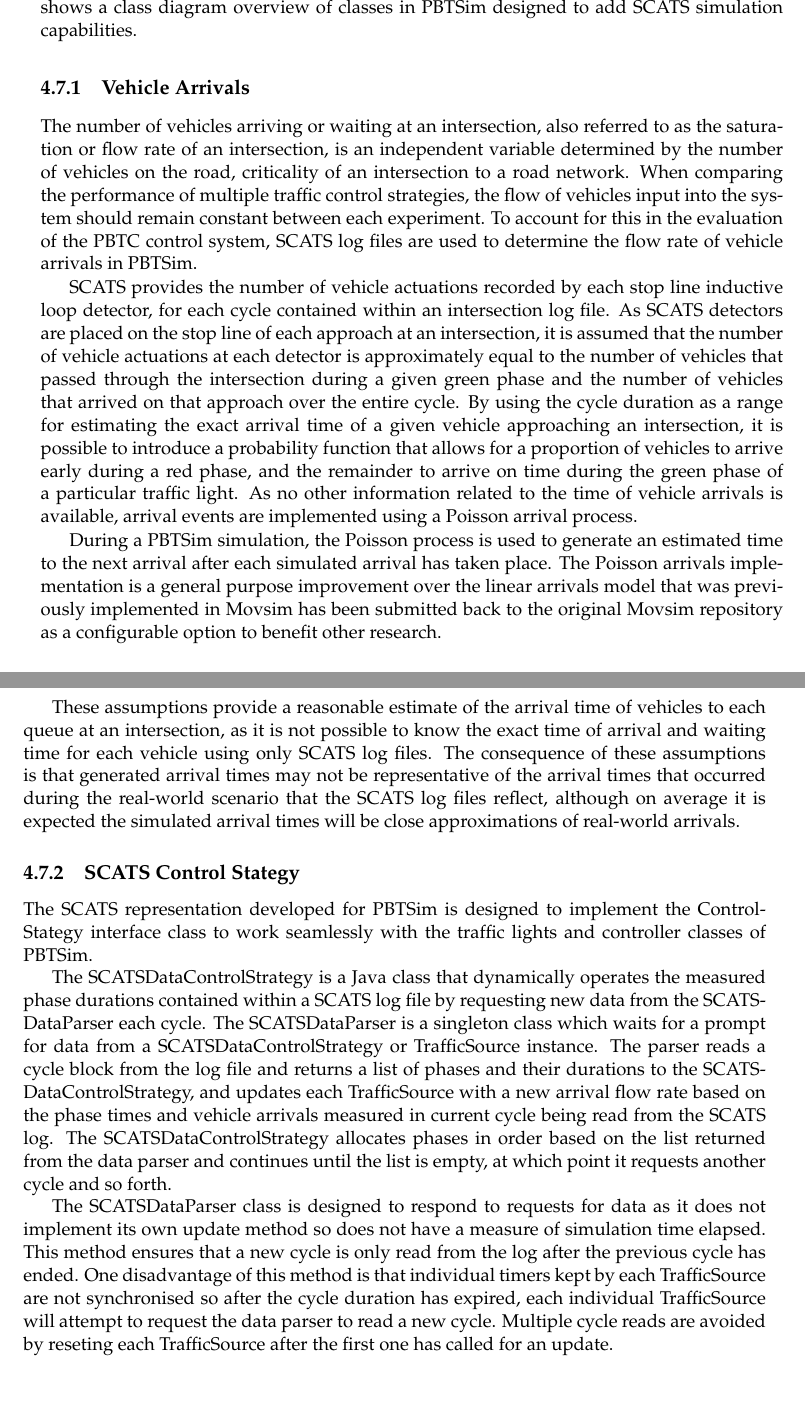
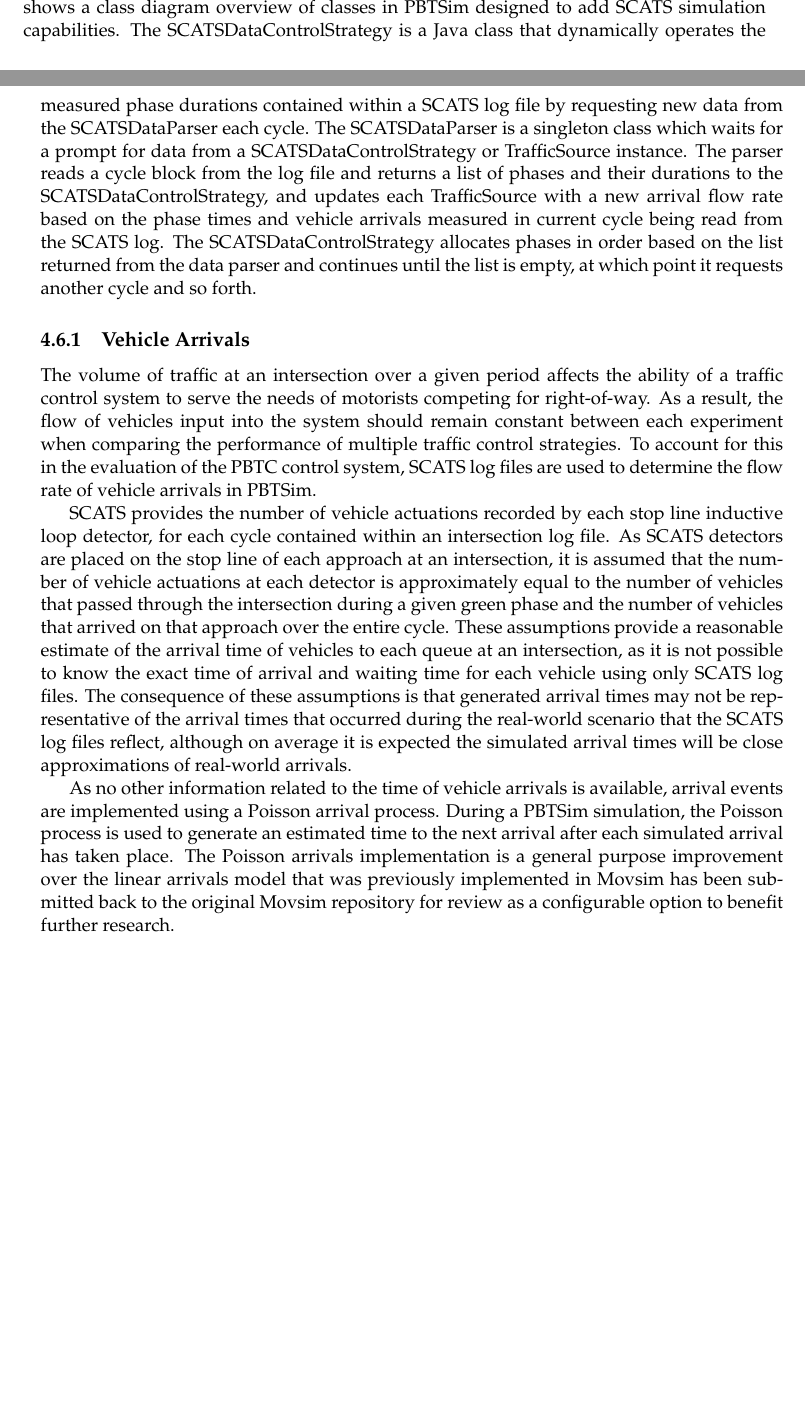
Before and after one commit to jamesmccann-zz/engr489-priority-based-traffic-control, a LaTeX thesis (final_report.tex, which reads implementation.tex): two parts of pages 29 and 30 of 59 before the commit and two parts of pages 28 and 29 of 59 after it, joined at a grey line, cut so that both start at the same text, the shorter picture padded with empty space. The pictures show the PDF file final_report.pdf that the author committed with the source.

Commit message:
Updates to SCATS Representation

```diff
--- a/implementation.tex
+++ b/implementation.tex
@@ -152,32 +152,22 @@ Phase Duration ($s$) & Queue Clear Distance ($m$) \\
 \label{vehiclecleardistances}
 \end{table}
 
-\section{Implementation of a SCATS Control Strategy}
+\section{Implementation of the SCATS Control Strategy}
 
 % can use the SCATS data to determine arrivals and signal settings each cyclex
-Development of a SCATS representation is a requirement of the evaluation process of this project. As SCATS is deployed on most of the controlled intersections within New Zealand and uses an adaptive traffic control algorithm to respond to near real-time traffic demand, it is appropriate for comparison with the PBTC control algorithm.
+Development of a SCATS representation is a requirement of the evaluation process of this project. As SCATS is deployed on most of the controlled intersections within New Zealand and uses an adaptive traffic control algorithm to respond to near real-time traffic demand, it is appropriate for experimental comparison with the PBTC control algorithm.
 
-As SCATS is a commercial system, no software or algorithms are available for public research. As a result, the SCATS implementation developed for PBTSim is designed to recreate a realistic representation of real-world SCATS behaviour using an available log file of vehicle arrivals and allocated phase times at different intersections in Wellington City. An example of the SCATS log file format is shown in Appendix A. Log files for intersections in Wellington City were provided for a 12 hour period of a typical day by the Wellington City Council.
+SCATS is a commercial system, no software or algorithms are available for public research. As a result, the SCATS implementation developed for PBTSim is designed to recreate a realistic representation of real-world SCATS behaviour using an available log file of vehicle arrivals and allocated phase times at different intersections in Wellington City. An example of the SCATS log file format is shown in Appendix A. Log files for intersections in Wellington City were provided for a 13-hour period of a typical day by the Wellington City Council.
 
 Each SCATS log file consists of an ordered sequence of data blocks for each single cycle of operation of a given traffic light controller, sent to SCATS by the controller at the end of each cycle. The cycle block contains state information required by SCATS to calculate the phase timings for the next cycle, including number of vehicle detector actuations per approach, i.e. the number of vehicles that entered the intersection on each approach; and the order and time of each of the phase splits run by the controller during that cycle.
 
-The design and implementation of a software package to simulate SCATS behaviour involved replicating the arrivals recorded by SCATS over the fixed period of the log, and developing a control strategy to operate phase times for each cycle of the log. Figure ~\ref{scatsclassdiagram} shows a class diagram overview of classes in PBTSim designed to add SCATS simulation capabilities.
+The design and implementation of a software package to simulate SCATS behaviour involved replicating the arrivals recorded by SCATS over the fixed period of the log, and developing a control strategy to operate phase times for each cycle of the log. Figure ~\ref{scatsclassdiagram} shows a class diagram overview of classes in PBTSim designed to add SCATS simulation capabilities. The SCATSDataControlStrategy is a Java class that dynamically operates the measured phase durations contained within a SCATS log file by requesting new data from the SCATSDataParser each cycle. The SCATSDataParser is a singleton class which waits for a prompt for data from a SCATSDataControlStrategy or TrafficSource instance. The parser reads a cycle block from the log file and returns a list of phases and their durations to the SCATSDataControlStrategy, and updates each TrafficSource with a new arrival flow rate based on the phase times and vehicle arrivals measured in current cycle being read from the SCATS log. The SCATSDataControlStrategy allocates phases in order based on the list returned from the data parser and continues until the list is empty, at which point it requests another cycle and so forth.
 
 % good up to here
 \subsection{Vehicle Arrivals}
 
-The number of vehicles arriving or waiting at an intersection, also referred to as the saturation or flow rate of an intersection, is an independent variable determined by the number of vehicles on the road, criticality of an intersection to a road network. When comparing the performance of multiple traffic control strategies, the flow of vehicles input into the system should remain constant between each experiment. To account for this in the evaluation of the PBTC control system, SCATS log files are used to determine the flow rate of vehicle arrivals in PBTSim.
+The volume of traffic at an intersection over a given period affects the ability of a traffic control system to serve the needs of motorists competing for right-of-way. As a result, the flow of vehicles input into the system should remain constant between each experiment when comparing the performance of multiple traffic control strategies. To account for this in the evaluation of the PBTC control system, SCATS log files are used to determine the flow rate of vehicle arrivals in PBTSim.
 
-SCATS provides the number of vehicle actuations recorded by each stop line inductive loop detector, for each cycle contained within an intersection log file. As SCATS detectors are placed on the stop line of each approach at an intersection, it is assumed that the number of vehicle actuations at each detector is approximately equal to the number of vehicles that passed through the intersection during a given green phase and the number of vehicles that arrived on that approach over the entire cycle. By using the cycle duration as a range for estimating the exact arrival time of a given vehicle approaching an intersection, it is possible to introduce a probability function that allows for a proportion of vehicles to arrive early during a red phase, and the remainder to arrive on time during the green phase of a particular traffic light. As no other information related to the time of vehicle arrivals is available, arrival events are implemented using a Poisson arrival process.
+SCATS provides the number of vehicle actuations recorded by each stop line inductive loop detector, for each cycle contained within an intersection log file. As SCATS detectors are placed on the stop line of each approach at an intersection, it is assumed that the number of vehicle actuations at each detector is approximately equal to the number of vehicles that passed through the intersection during a given green phase and the number of vehicles that arrived on that approach over the entire cycle. These assumptions provide a reasonable estimate of the arrival time of vehicles to each queue at an intersection, as it is not possible to know the exact time of arrival and waiting time for each vehicle using only SCATS log files. The consequence of these assumptions is that generated arrival times may not be representative of the arrival times that occurred during the real-world scenario that the SCATS log files reflect, although on average it is expected the simulated arrival times will be close approximations of real-world arrivals.
 
-During a PBTSim simulation, the Poisson process is used to generate an estimated time to the next arrival after each simulated arrival has taken place. The Poisson arrivals implementation is a general purpose improvement over the linear arrivals model that was previously implemented in Movsim has been submitted back to the original Movsim repository as a configurable option to benefit other research.
-
-These assumptions provide a reasonable estimate of the arrival time of vehicles to each queue at an intersection, as it is not possible to know the exact time of arrival and waiting time for each vehicle using only SCATS log files. The consequence of these assumptions is that generated arrival times may not be representative of the arrival times that occurred during the real-world scenario that the SCATS log files reflect, although on average it is expected the simulated arrival times will be close approximations of real-world arrivals.
-
-\subsection{SCATS Control Stategy}
-
-The SCATS representation developed for PBTSim is designed to implement the ControlStategy interface class to work seamlessly with the traffic lights and controller classes of PBTSim.
-
-The SCATSDataControlStrategy is a Java class that dynamically operates the measured phase durations contained within a SCATS log file by requesting new data from the SCATSDataParser each cycle. The SCATSDataParser is a singleton class which waits for a prompt for data from a SCATSDataControlStrategy or TrafficSource instance. The parser reads a cycle block from the log file and returns a list of phases and their durations to the SCATSDataControlStrategy, and updates each TrafficSource with a new arrival flow rate based on the phase times and vehicle arrivals measured in current cycle being read from the SCATS log. The SCATSDataControlStrategy allocates phases in order based on the list returned from the data parser and continues until the list is empty, at which point it requests another cycle and so forth.
-
-The SCATSDataParser class is designed to respond to requests for data as it does not implement its own update method so does not have a measure of simulation time elapsed. This method ensures that a new cycle is only read from the log after the previous cycle has ended. One disadvantage of this method is that individual timers kept by each TrafficSource are not synchronised so after the cycle duration has expired, each individual TrafficSource will attempt to request the data parser to read a new cycle. Multiple cycle reads are avoided by reseting each TrafficSource after the first one has called for an update.
+As no other information related to the time of vehicle arrivals is available, arrival events are implemented using a Poisson arrival process. During a PBTSim simulation, the Poisson process is used to generate an estimated time to the next arrival after each simulated arrival has taken place. The Poisson arrivals implementation is a general purpose improvement over the linear arrivals model that was previously implemented in Movsim has been submitted back to the original Movsim repository for review as a configurable option to benefit further research.
```
Also changed, not shown: final_report.pdf, 1 other file.
